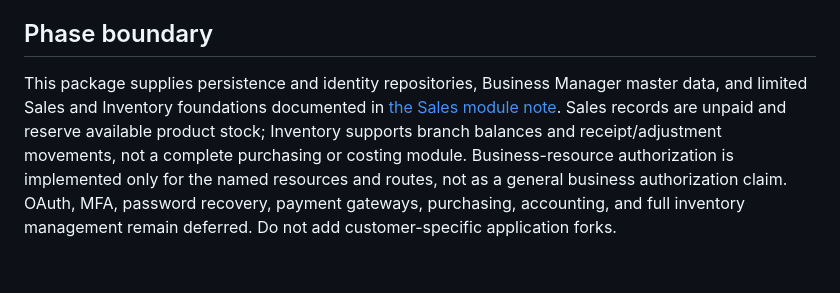
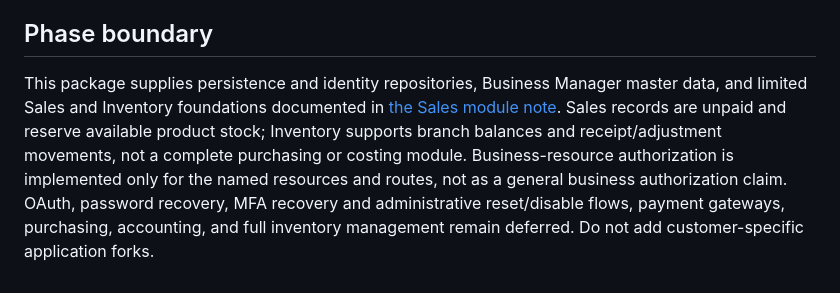
Before and after one commit to EMANUELKIRUI/onecore, a Markdown page: database/README.md, the part around the change. Drawn GitHub-style.

Commit message:
docs(database): clarify MFA recovery scope
Co-authored-by: Copilot <223556219+Copilot@users.noreply.github.com>

```diff
--- a/database/README.md
+++ b/database/README.md
@@ -144,4 +144,4 @@ The database tests instantiate a clean PGlite PostgreSQL-compatible database, ap
 
 ## Phase boundary
 
-This package supplies persistence and identity repositories, Business Manager master data, and limited Sales and Inventory foundations documented in [the Sales module note](../docs/modules/sales.md). Sales records are unpaid and reserve available product stock; Inventory supports branch balances and receipt/adjustment movements, not a complete purchasing or costing module. Business-resource authorization is implemented only for the named resources and routes, not as a general business authorization claim. OAuth, MFA, password recovery, payment gateways, purchasing, accounting, and full inventory management remain deferred. Do not add customer-specific application forks.
+This package supplies persistence and identity repositories, Business Manager master data, and limited Sales and Inventory foundations documented in [the Sales module note](../docs/modules/sales.md). Sales records are unpaid and reserve available product stock; Inventory supports branch balances and receipt/adjustment movements, not a complete purchasing or costing module. Business-resource authorization is implemented only for the named resources and routes, not as a general business authorization claim. OAuth, password recovery, MFA recovery and administrative reset/disable flows, payment gateways, purchasing, accounting, and full inventory management remain deferred. Do not add customer-specific application forks.
```
